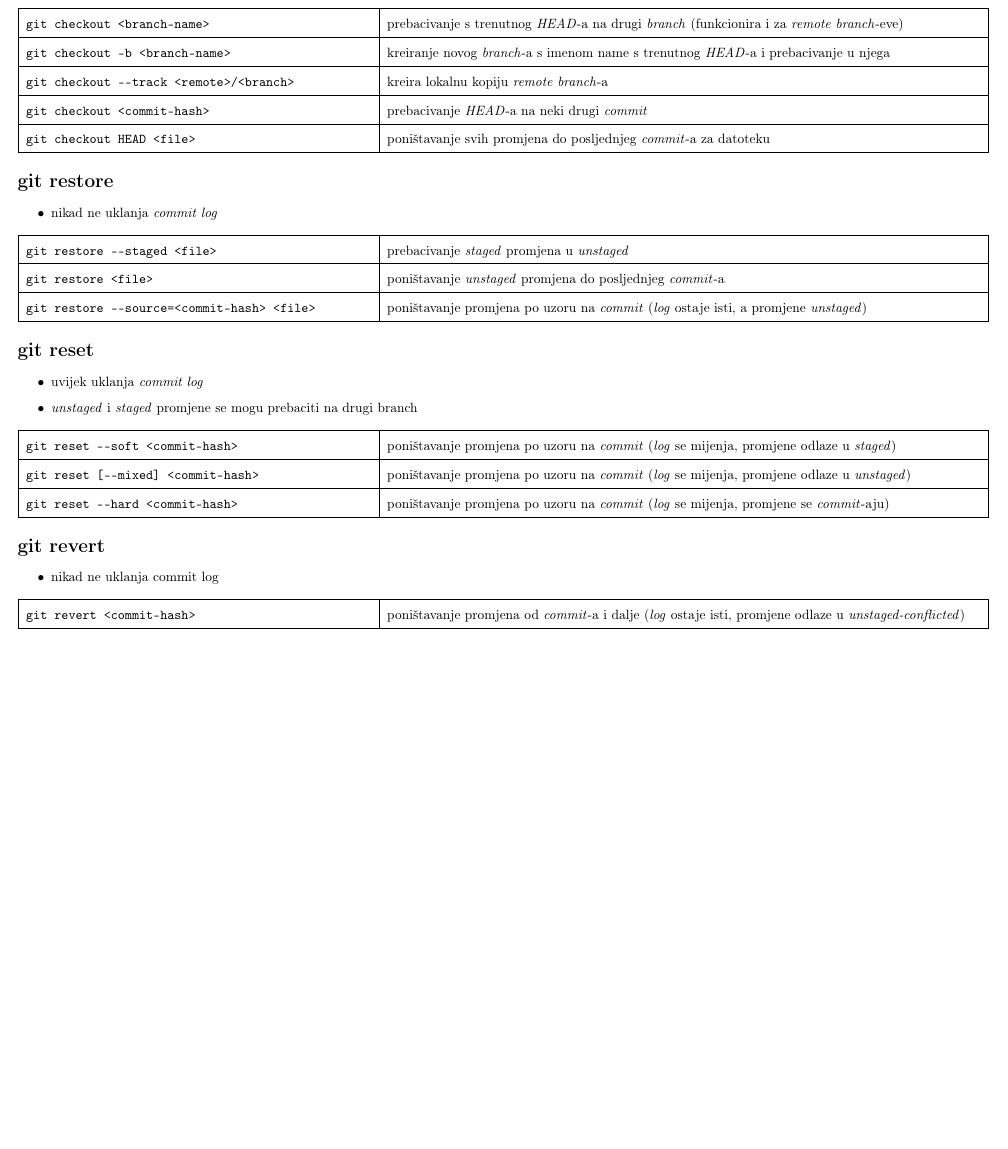
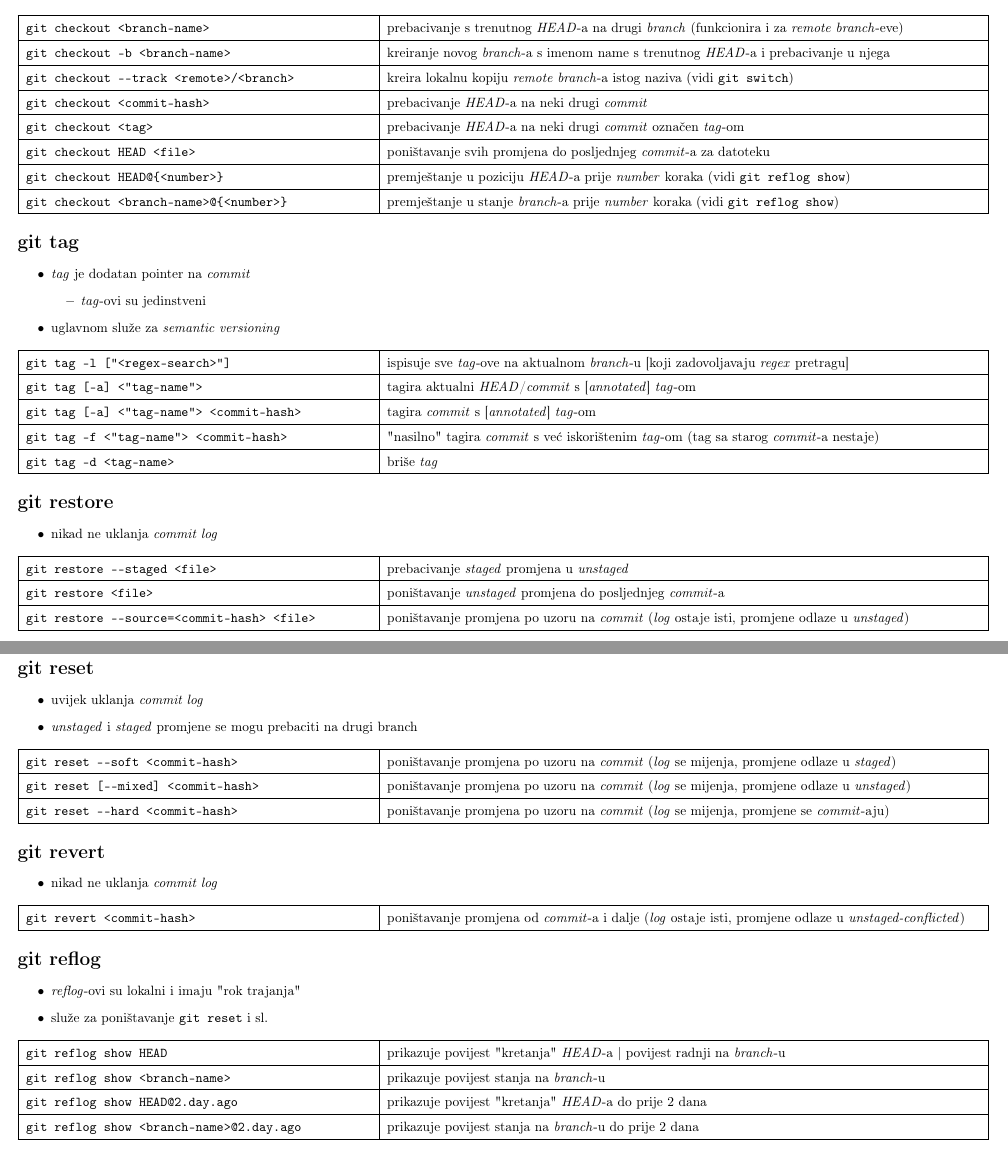
Before and after one commit to kiki385/git-cheatsheet, a LaTeX document (cheatsheet.tex): part of page 5 of 5 before the commit and two parts of pages 5 and 6 of 6 after it, the two joined at a grey line, cut so that both start at the same text, the shorter picture padded with empty space. Compiled offline with pdfLaTeX.

Commit message:
dodaj poglavlja git tag i git reflog

```diff
--- a/cheat_sheet.tex
+++ b/cheatsheet.tex
@@ -169,9 +169,29 @@
         \hline
         git checkout <branch-name>                      & prebacivanje s trenutnog \textit{HEAD}-a na drugi \textit{branch} (funkcionira i za \textit{remote branch}-eve) \\ \hline
         git checkout -b <branch-name>                   & kreiranje novog \textit{branch}-a s imenom name s trenutnog \textit{HEAD}-a i prebacivanje u njega \\ \hline
-        git checkout -{}-track <remote>/<branch>          & kreira lokalnu kopiju \textit{remote branch}-a \\ \hline
+        git checkout -{}-track <remote>/<branch>        & kreira lokalnu kopiju \textit{remote branch}-a istog naziva (vidi \texttt{git switch}) \\ \hline
         git checkout <commit-hash>                      & prebacivanje \textit{HEAD}-a na neki drugi \textit{commit} \\ \hline
+        git checkout <tag>                              & prebacivanje \textit{HEAD}-a na neki drugi \textit{commit} označen \textit{tag}-om \\ \hline
         git checkout HEAD <file>                        & poništavanje svih promjena do posljednjeg \textit{commit}-a za datoteku \\ \hline
+        git checkout HEAD@\{<number>\}                  & premještanje u poziciju \textit{HEAD}-a prije \textit{number} koraka (vidi \texttt{git reflog show}) \\ \hline
+        git checkout <branch-name>@\{<number>\}         & premještanje u stanje \textit{branch}-a prije \textit{number} koraka (vidi \texttt{git reflog show}) \\ \hline
+    \end{tabular}
+
+    \section*{git tag}
+    \begin{itemize}
+        \item \textit{tag} je dodatan pointer na \textit{commit}
+        \begin{itemize}
+            \item \textit{tag}-ovi su jedinstveni
+        \end{itemize}
+        \item uglavnom služe za \textit{semantic versioning}
+    \end{itemize}
+    \begin{tabular}{|>{\tt}p{9.00cm}|>{}p{15.50cm}|}
+        \hline
+        git tag -l ["<regex-search>"]                   & ispisuje sve \textit{tag}-ove na aktualnom \textit{branch}-u [koji zadovoljavaju \textit{regex} pretragu] \\ \hline
+        git tag [-a] <"tag-name">                       & tagira aktualni \textit{HEAD}/\textit{commit} s [\textit{annotated}] \textit{tag}-om \\ \hline
+        git tag [-a] <"tag-name"> <commit-hash>         & tagira \textit{commit} s [\textit{annotated}] \textit{tag}-om \\ \hline
+        git tag -f <"tag-name"> <commit-hash>           & "nasilno" tagira \textit{commit} s već iskorištenim \textit{tag}-om (tag sa starog \textit{commit}-a nestaje) \\ \hline
+        git tag -d <tag-name>                           & briše \textit{tag} \\ \hline
     \end{tabular}
 
     \section*{git restore}
@@ -180,9 +200,9 @@
     \end{itemize}
     \begin{tabular}{|>{\tt}p{9.00cm}|>{}p{15.50cm}|}
         \hline
-        git restore -{}-staged <file>                     & prebacivanje \textit{staged} promjena u \textit{unstaged} \\ \hline
+        git restore -{}-staged <file>                   & prebacivanje \textit{staged} promjena u \textit{unstaged} \\ \hline
         git restore <file>                              & poništavanje \textit{unstaged} promjena do posljednjeg \textit{commit}-a \\ \hline
-        git restore -{}-source=<commit-hash> <file>       & poništavanje promjena po uzoru na \textit{commit} (\textit{log} ostaje isti, a promjene \textit{unstaged}) \\ \hline
+        git restore -{}-source=<commit-hash> <file>     & poništavanje promjena po uzoru na \textit{commit} (\textit{log} ostaje isti, promjene odlaze u \textit{unstaged}) \\ \hline
     \end{tabular}
 
     \section*{git reset}
@@ -192,18 +212,31 @@
     \end{itemize}
     \begin{tabular}{|>{\tt}p{9.00cm}|>{}p{15.50cm}|}
         \hline
-        git reset -{}-soft <commit-hash>                  & poništavanje promjena po uzoru na \textit{commit} (\textit{log} se mijenja, promjene odlaze u \textit{staged}) \\ \hline
-        git reset [-{}-mixed] <commit-hash>               & poništavanje promjena po uzoru na \textit{commit} (\textit{log} se mijenja, promjene odlaze u \textit{unstaged}) \\ \hline
-        git reset -{}-hard <commit-hash>                  & poništavanje promjena po uzoru na \textit{commit} (\textit{log} se mijenja, promjene se \textit{commit}-aju) \\ \hline
+        git reset -{}-soft <commit-hash>                & poništavanje promjena po uzoru na \textit{commit} (\textit{log} se mijenja, promjene odlaze u \textit{staged}) \\ \hline
+        git reset [-{}-mixed] <commit-hash>             & poništavanje promjena po uzoru na \textit{commit} (\textit{log} se mijenja, promjene odlaze u \textit{unstaged}) \\ \hline
+        git reset -{}-hard <commit-hash>                & poništavanje promjena po uzoru na \textit{commit} (\textit{log} se mijenja, promjene se \textit{commit}-aju) \\ \hline
     \end{tabular}
 
     \section*{git revert}
     \begin{itemize}
-        \item nikad ne uklanja commit log
+        \item nikad ne uklanja \textit{commit log}
     \end{itemize}
     \begin{tabular}{|>{\tt}p{9.00cm}|>{}p{15.50cm}|}
         \hline
         git revert <commit-hash>                        & poništavanje promjena od \textit{commit}-a i dalje (\textit{log} ostaje isti, promjene odlaze u \textit{unstaged-conflicted}) \\ \hline
     \end{tabular}
 
+    \section*{git reflog}
+    \begin{itemize}
+        \item \textit{reflog}-ovi su lokalni i imaju "rok trajanja"
+        \item služe za poništavanje \texttt{git reset} i sl.
+    \end{itemize}
+    \begin{tabular}{|>{\tt}p{9.00cm}|>{}p{15.50cm}|}
+        \hline
+        git reflog show HEAD                        & prikazuje povijest "kretanja" \textit{HEAD}-a | povijest radnji na \textit{branch}-u \\ \hline
+        git reflog show <branch-name>               & prikazuje povijest stanja na \textit{branch}-u \\ \hline
+        git reflog show HEAD@{2.day.ago}            & prikazuje povijest "kretanja" \textit{HEAD}-a do prije 2 dana \\ \hline
+        git reflog show <branch-name>@{2.day.ago}   & prikazuje povijest stanja na \textit{branch}-u do prije 2 dana \\ \hline
+    \end{tabular}
+
 \end{document}
```
Also changed, not shown: cheatsheet.pdf (added), cheatsheet.tex (56 more changed lines), 1 other file.
